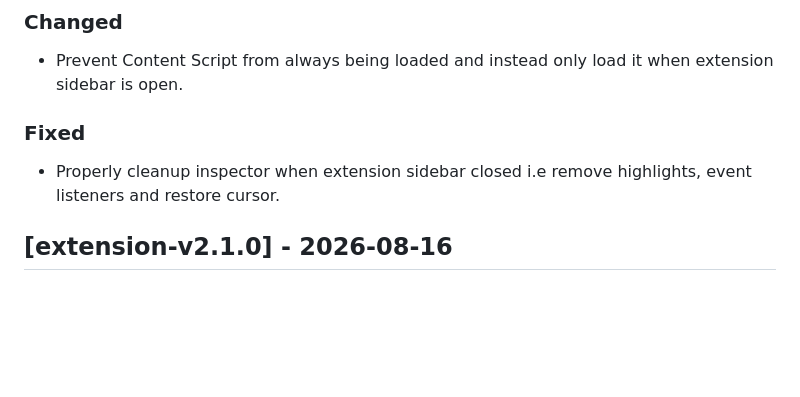
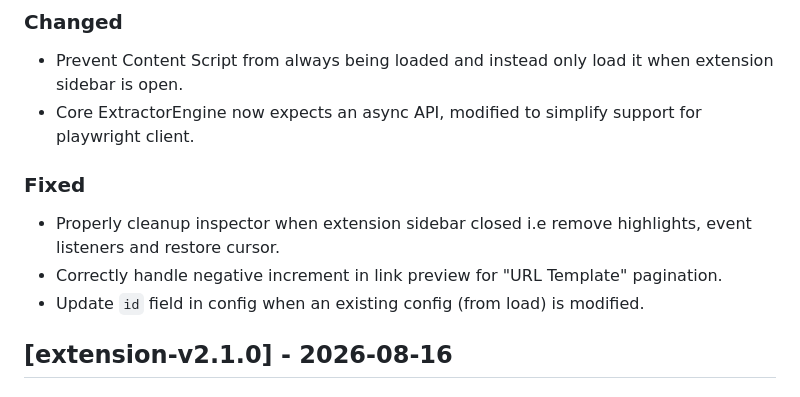
Before and after one commit to julius383/PageSieve, a Markdown page: CHANGELOG.md, the part around the change. Drawn GitHub-style; blank space fills up the shorter version.

Commit message:
docs: update CHANGELOG

```diff
--- a/CHANGELOG.md
+++ b/CHANGELOG.md
@@ -16,11 +16,15 @@ and this project adheres to [Semantic Versioning](https://semver.org/spec/v2.0.0
 
 - Prevent Content Script from always being loaded and instead only load it
   when extension sidebar is open.
+- Core ExtractorEngine now expects an async API, modified to simplify support
+  for playwright client.
 
 ### Fixed
 
 - Properly cleanup inspector when extension sidebar closed i.e remove
   highlights, event listeners and restore cursor.
+- Correctly handle negative increment in link preview for "URL Template" pagination.
+- Update `id` field in config when an existing config (from load) is modified.
 
 ## [extension-v2.1.0] - 2026-08-16
 
```
